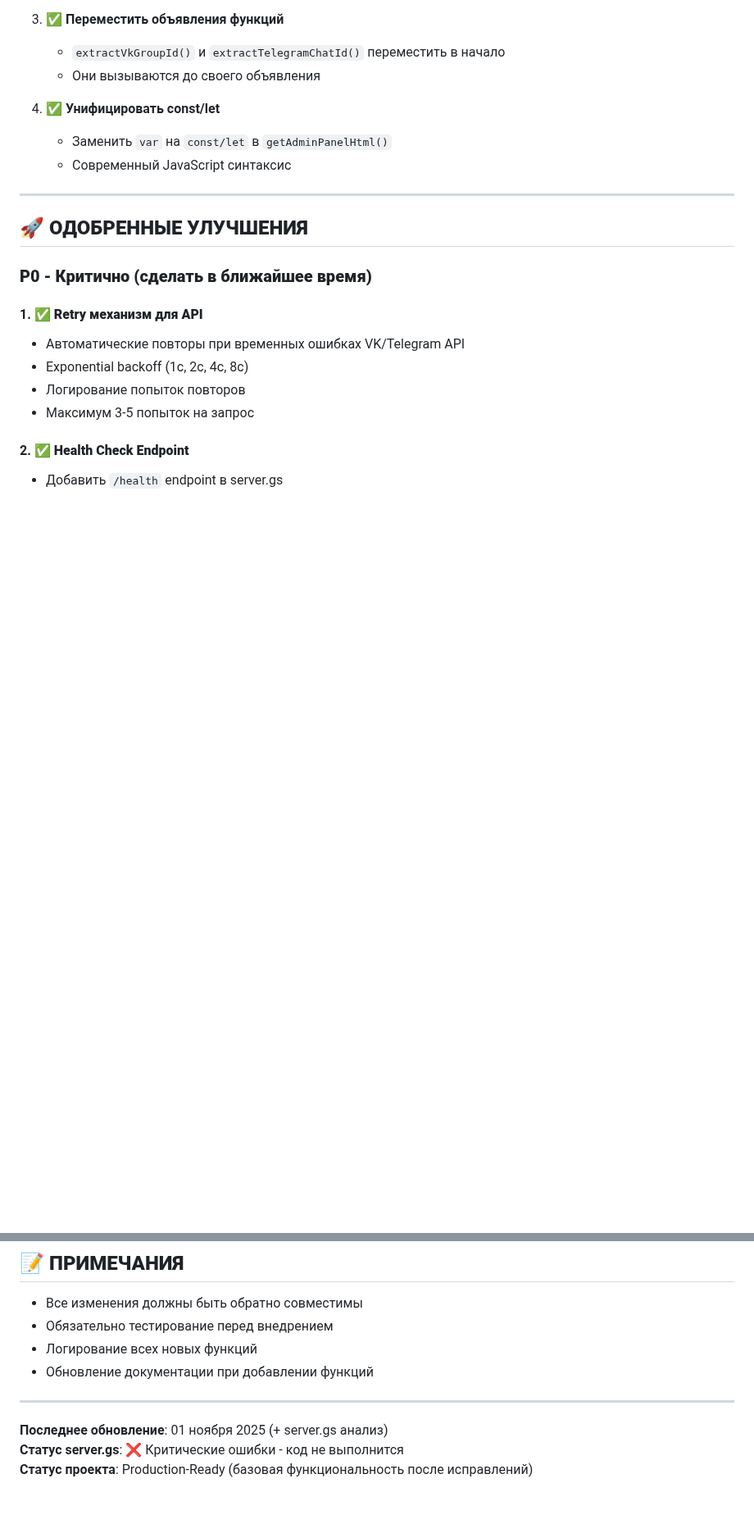
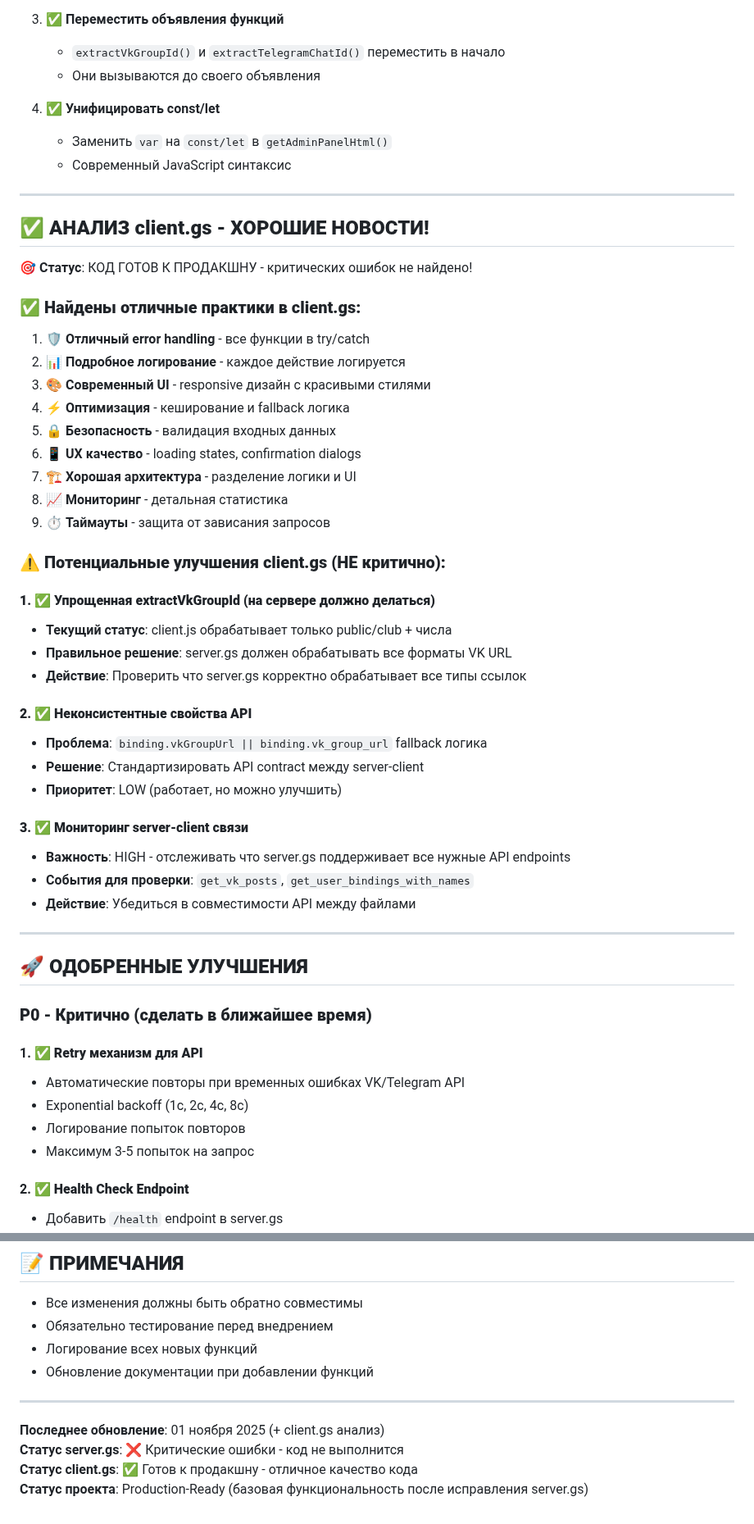
Before and after one commit to crosspostly/crosspost_vktg, a Markdown page: TODO.md, 2 parts joined by grey strips. Shown at 82% size. Drawn GitHub-style; blank space fills up the shorter version.

Commit message:
Add client.gs analysis to TODO.md with user priority corrections

```diff
--- a/TODO.md
+++ b/TODO.md
@@ -46,6 +46,40 @@ if (!userToken) {
 4. ✅ **Унифицировать const/let**
    - Заменить `var` на `const/let` в `getAdminPanelHtml()`
    - Современный JavaScript синтаксис
+
+---
+
+## ✅ **АНАЛИЗ client.gs - ХОРОШИЕ НОВОСТИ!**
+
+**🎯 Статус**: КОД ГОТОВ К ПРОДАКШНУ - критических ошибок не найдено!
+
+### **✅ Найдены отличные практики в client.gs:**
+1. 🛡️ **Отличный error handling** - все функции в try/catch
+2. 📊 **Подробное логирование** - каждое действие логируется
+3. 🎨 **Современный UI** - responsive дизайн с красивыми стилями
+4. ⚡ **Оптимизация** - кеширование и fallback логика
+5. 🔒 **Безопасность** - валидация входных данных
+6. 📱 **UX качество** - loading states, confirmation dialogs
+7. 🏗️ **Хорошая архитектура** - разделение логики и UI
+8. 📈 **Мониторинг** - детальная статистика
+9. ⏱️ **Таймауты** - защита от зависания запросов
+
+### **⚠️ Потенциальные улучшения client.gs (НЕ критично):**
+
+#### **1. ✅ Упрощенная extractVkGroupId (на сервере должно делаться)**
+- **Текущий статус**: client.js обрабатывает только public/club + числа
+- **Правильное решение**: server.gs должен обрабатывать все форматы VK URL
+- **Действие**: Проверить что server.gs корректно обрабатывает все типы ссылок
+
+#### **2. ✅ Неконсистентные свойства API**
+- **Проблема**: `binding.vkGroupUrl || binding.vk_group_url` fallback логика
+- **Решение**: Стандартизировать API contract между server-client
+- **Приоритет**: LOW (работает, но можно улучшить)
+
+#### **3. ✅ Мониторинг server-client связи**
+- **Важность**: HIGH - отслеживать что server.gs поддерживает все нужные API endpoints
+- **События для проверки**: `get_vk_posts`, `get_user_bindings_with_names`
+- **Действие**: Убедиться в совместимости API между файлами
 
 ---
 
@@ -111,6 +145,7 @@ if (!userToken) {
 
 ---
 
-**Последнее обновление**: 01 ноября 2025 (+ server.gs анализ)
+**Последнее обновление**: 01 ноября 2025 (+ client.gs анализ)
 **Статус server.gs**: ❌ Критические ошибки - код не выполнится
-**Статус проекта**: Production-Ready (базовая функциональность после исправлений)
+**Статус client.gs**: ✅ Готов к продакшну - отличное качество кода
+**Статус проекта**: Production-Ready (базовая функциональность после исправления server.gs)
```
